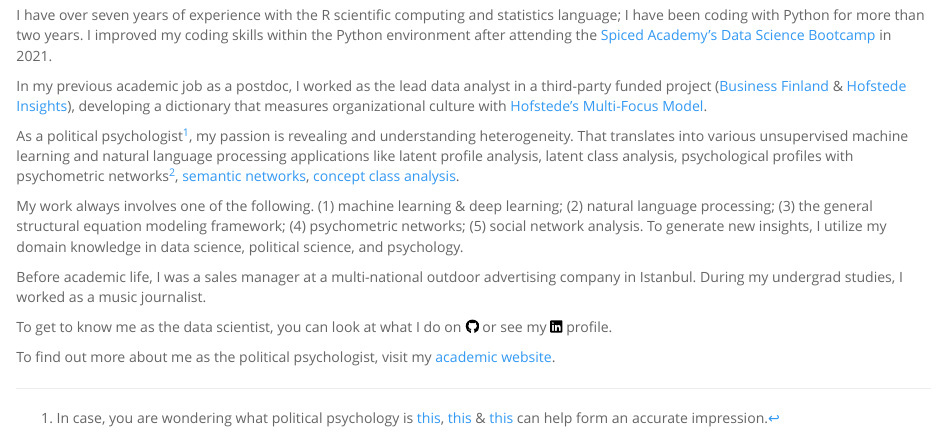
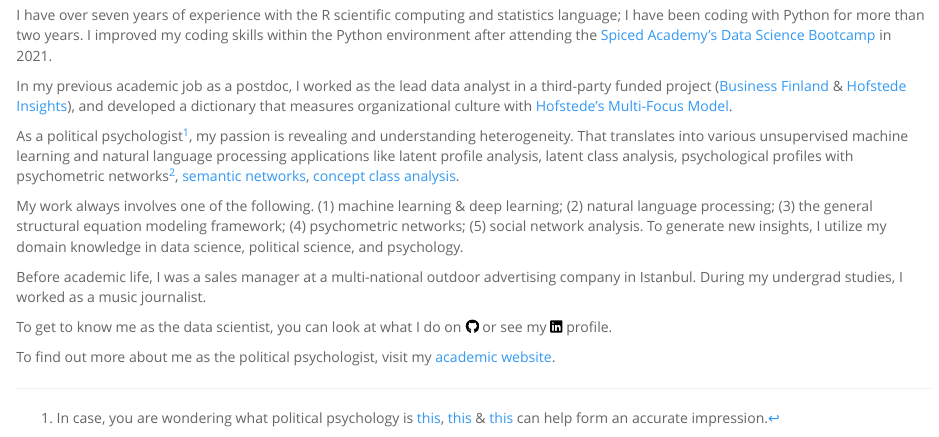
Before and after one commit to mmuratardag/mmuratardag.github.io, an R Markdown document (index.Rmd): the page in a window 1100 px wide, from 160 px down. The pictures show the output file index.html that the author committed with the source, opened offline; library style sheets and scripts come from the installed R packages.

Commit message:
minor wording update to index.html

```diff
--- a/index.Rmd
+++ b/index.Rmd
@@ -20,7 +20,7 @@
 </div>
 
 <div>
-In my previous academic job as a postdoc, I worked as the lead data analyst in a third-party funded project ([Business Finland](https://www.businessfinland.fi/en/){target="_blank"} & [Hofstede Insights](https://www.hofstede-insights.com/){target="_blank"}), developing a dictionary that measures organizational culture with [Hofstede's Multi-Focus Model](https://hi.hofstede-insights.com/multi-focus-model){target="_blank"}.
+In my previous academic job as a postdoc, I worked as the lead data analyst in a third-party funded project ([Business Finland](https://www.businessfinland.fi/en/){target="_blank"} & [Hofstede Insights](https://www.hofstede-insights.com/){target="_blank"}), and developed a dictionary that measures organizational culture with [Hofstede's Multi-Focus Model](https://hi.hofstede-insights.com/multi-focus-model){target="_blank"}.
 </div>
 
 <div>
```
Also changed, not shown: index.html.
